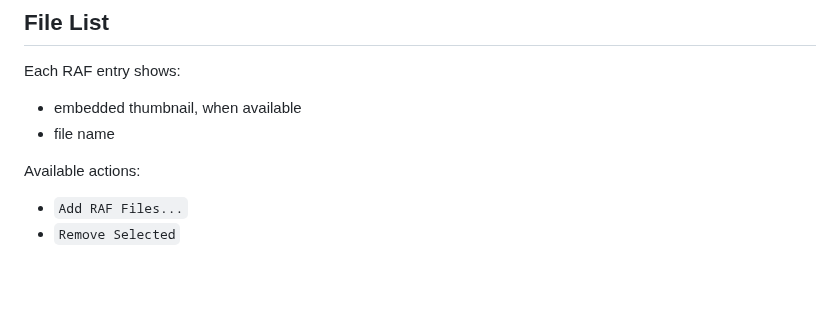
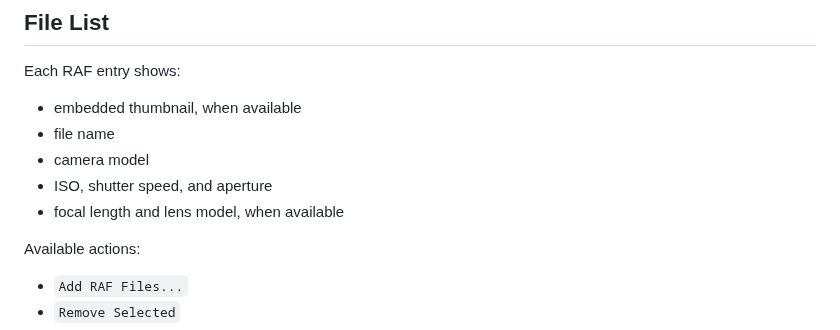
Before and after one commit to anibarro/superccd, a Markdown page: docs/MANUAL.md, the part around the change. Rendered like a GitHub page; blank space fills up the shorter version.

```diff
--- a/docs/MANUAL.md
+++ b/docs/MANUAL.md
@@ -29,6 +29,9 @@ Each RAF entry shows:
 
 - embedded thumbnail, when available
 - file name
+- camera model
+- ISO, shutter speed, and aperture
+- focal length and lens model, when available
 
 Available actions:
 
```
Also changed, not shown: README.md (+1 -1 lines), docs/img/superccd_v1.3.1.jpg (added), 3 other files.
